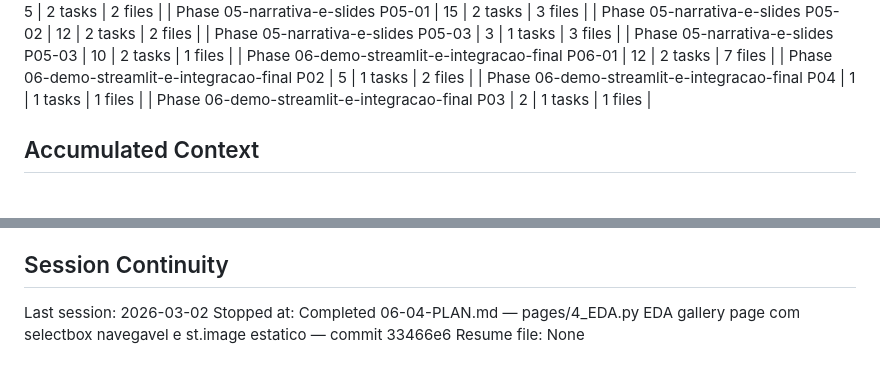
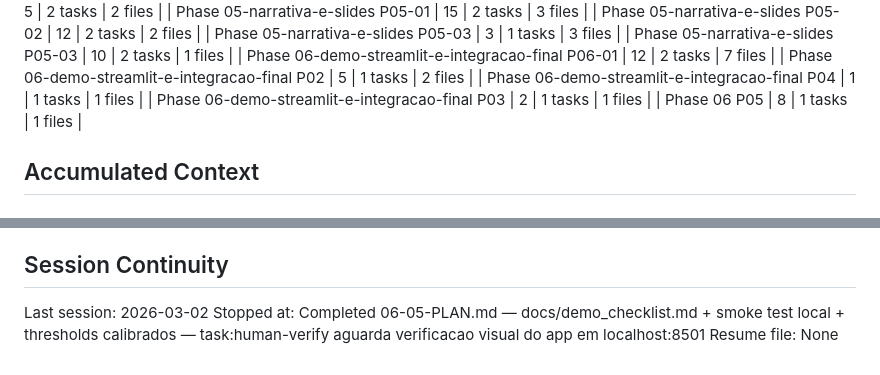
Before and after one commit to Weym/brazilian-ecommerce-olist, a Markdown page: .planning/STATE.md, 2 parts joined by grey strips. Drawn GitHub-style.

```diff
--- a/.planning/STATE.md
+++ b/.planning/STATE.md
@@ -68,6 +68,7 @@ Progress: [█████████░] 82%
 | Phase 06-demo-streamlit-e-integracao-final P02 | 5 | 1 tasks | 2 files |
 | Phase 06-demo-streamlit-e-integracao-final P04 | 1 | 1 tasks | 1 files |
 | Phase 06-demo-streamlit-e-integracao-final P03 | 2 | 1 tasks | 1 files |
+| Phase 06 P05 | 8 | 1 tasks | 1 files |
 
 ## Accumulated Context
 
@@ -152,5 +155,5 @@ None yet.
 ## Session Continuity
 
 Last session: 2026-03-02
-Stopped at: Completed 06-04-PLAN.md — pages/4_EDA.py EDA gallery page com selectbox navegavel e st.image estatico — commit 33466e6
+Stopped at: Completed 06-05-PLAN.md — docs/demo_checklist.md + smoke test local + thresholds calibrados — task:human-verify aguarda verificacao visual do app em localhost:8501
 Resume file: None
```
Also changed, not shown: other parts of .planning/STATE.md (+10 -8 lines), .planning/ROADMAP.md (+2 -2 lines), 1 other file.
